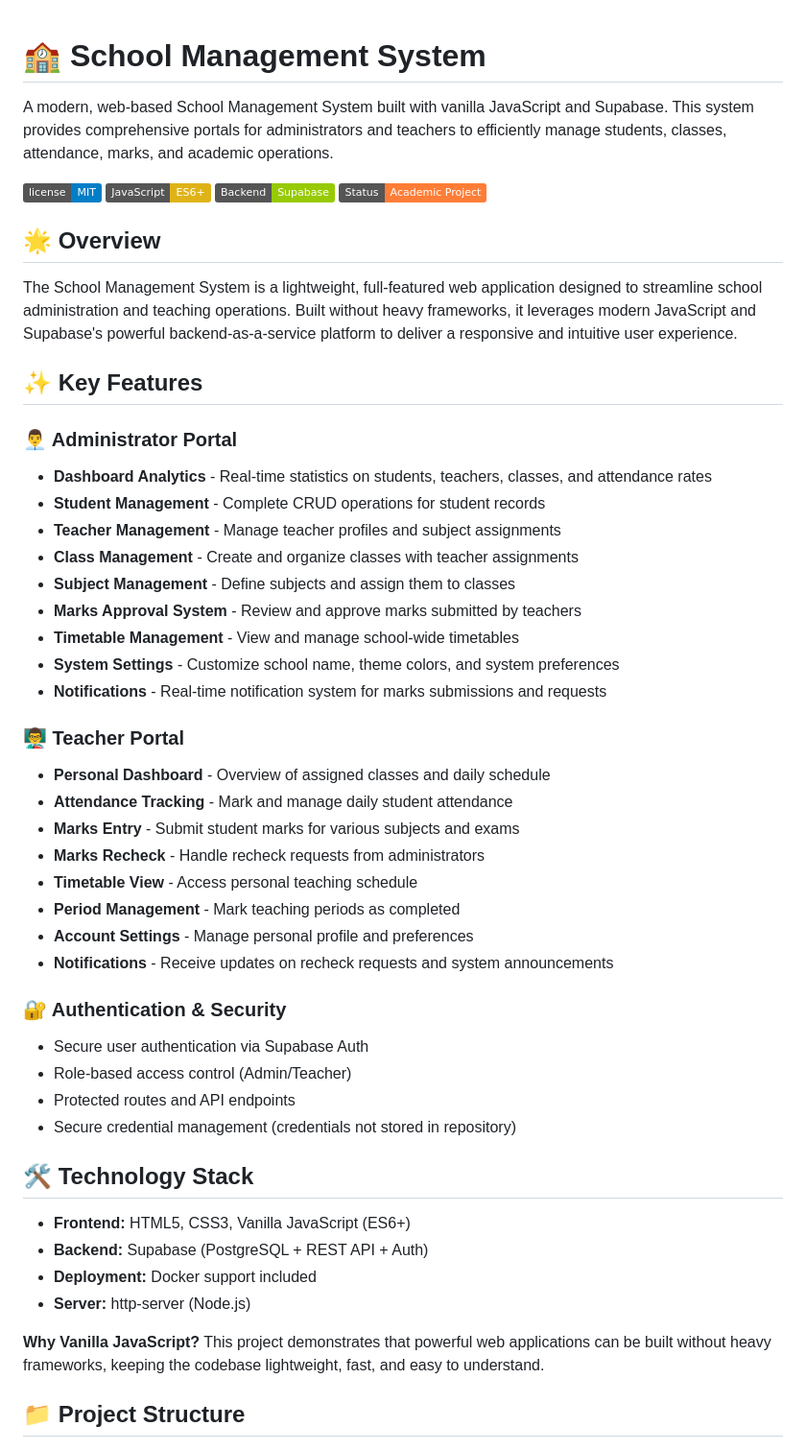
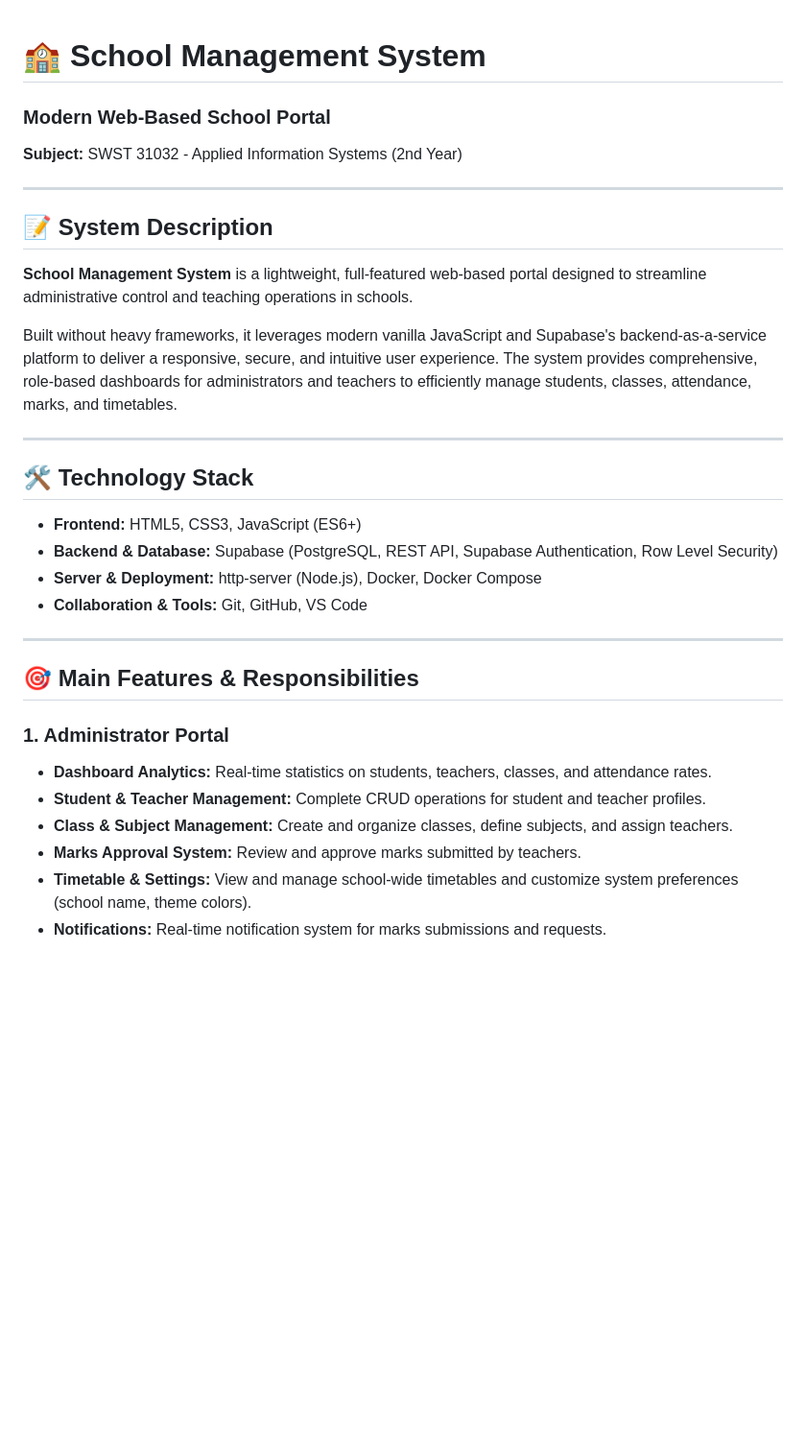
Before and after one commit to Abhey518/School-Management-System, a Markdown page: README.md, the part around one of its changes. Shown at 96% size. Rendered like a GitHub page; badges without logos; blank space fills up the shorter version.

```diff
--- a/README.md
+++ b/README.md
@@ -1,56 +1,29 @@
 # 🏫 School Management System
+### Modern Web-Based School Portal
+**Subject:** SWST 31032 - Applied Information Systems (2nd Year)
 
-A modern, web-based School Management System built with vanilla JavaScript and Supabase. This system provides comprehensive portals for administrators and teachers to efficiently manage students, classes, attendance, marks, and academic operations.
+---
+## 📝 System Description
+**School Management System** is a lightweight, full-featured web-based portal designed to streamline administrative control and teaching operations in schools.
 
-![License](https://img.shields.io/badge/license-MIT-blue.svg)
-![JavaScript](https://img.shields.io/badge/JavaScript-ES6+-yellow.svg)
-![Supabase](https://img.shields.io/badge/Backend-Supabase-green.svg)
-![Status](https://img.shields.io/badge/Status-Academic%20Project-orange.svg)
+Built without heavy frameworks, it leverages modern vanilla JavaScript and Supabase's backend-as-a-service platform to deliver a responsive, secure, and intuitive user experience. The system provides comprehensive, role-based dashboards for administrators and teachers to efficiently manage students, classes, attendance, marks, and timetables.
 
-## 🌟 Overview
-
-The School Management System is a lightweight, full-featured web application designed to streamline school administration and teaching operations. Built without heavy frameworks, it leverages modern JavaScript and Supabase's powerful backend-as-a-service platform to deliver a responsive and intuitive user experience.
-
-## ✨ Key Features
-
-### 👨‍💼 Administrator Portal
-
-- **Dashboard Analytics** - Real-time statistics on students, teachers, classes, and attendance rates
-- **Student Management** - Complete CRUD operations for student records
-- **Teacher Management** - Manage teacher profiles and subject assignments
-- **Class Management** - Create and organize classes with teacher assignments
-- **Subject Management** - Define subjects and assign them to classes
-- **Marks Approval System** - Review and approve marks submitted by teachers
-- **Timetable Management** - View and manage school-wide timetables
-- **System Settings** - Customize school name, theme colors, and system preferences
-- **Notifications** - Real-time notification system for marks submissions and requests
-
-### 👨‍🏫 Teacher Portal
-
-- **Personal Dashboard** - Overview of assigned classes and daily schedule
-- **Attendance Tracking** - Mark and manage daily student attendance
-- **Marks Entry** - Submit student marks for various subjects and exams
-- **Marks Recheck** - Handle recheck requests from administrators
-- **Timetable View** - Access personal teaching schedule
-- **Period Management** - Mark teaching periods as completed
-- **Account Settings** - Manage personal profile and preferences
-- **Notifications** - Receive updates on recheck requests and system announcements
-
-### 🔐 Authentication & Security
-
-- Secure user authentication via Supabase Auth
-- Role-based access control (Admin/Teacher)
-- Protected routes and API endpoints
-- Secure credential management (credentials not stored in repository)
-
+---
 ## 🛠️ Technology Stack
 
-- **Frontend:** HTML5, CSS3, Vanilla JavaScript (ES6+)
-- **Backend:** Supabase (PostgreSQL + REST API + Auth)
-- **Deployment:** Docker support included
-- **Server:** http-server (Node.js)
+* **Frontend:** HTML5, CSS3, JavaScript (ES6+)
+* **Backend & Database:** Supabase (PostgreSQL, REST API, Supabase Authentication, Row Level Security)
+* **Server & Deployment:** http-server (Node.js), Docker, Docker Compose
+* **Collaboration & Tools:** Git, GitHub, VS Code
 
-**Why Vanilla JavaScript?** This project demonstrates that powerful web applications can be built without heavy frameworks, keeping the codebase lightweight, fast, and easy to understand.
+---
+## 🎯 Main Features & Responsibilities
 
-## 📁 Project Structure
+### 1. Administrator Portal
+* **Dashboard Analytics:** Real-time statistics on students, teachers, classes, and attendance rates.
+* **Student & Teacher Management:** Complete CRUD operations for student and teacher profiles.
+* **Class & Subject Management:** Create and organize classes, define subjects, and assign teachers.
+* **Marks Approval System:** Review and approve marks submitted by teachers.
+* **Timetable & Settings:** View and manage school-wide timetables and customize system preferences (school name, theme colors).
+* **Notifications:** Real-time notification system for marks submissions and requests.
 
```
Also changed, not shown: other parts of README.md (+138 -217 lines).
